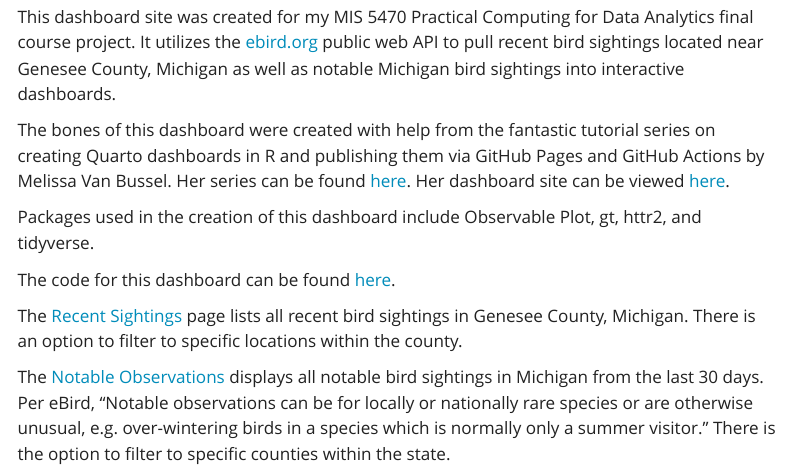
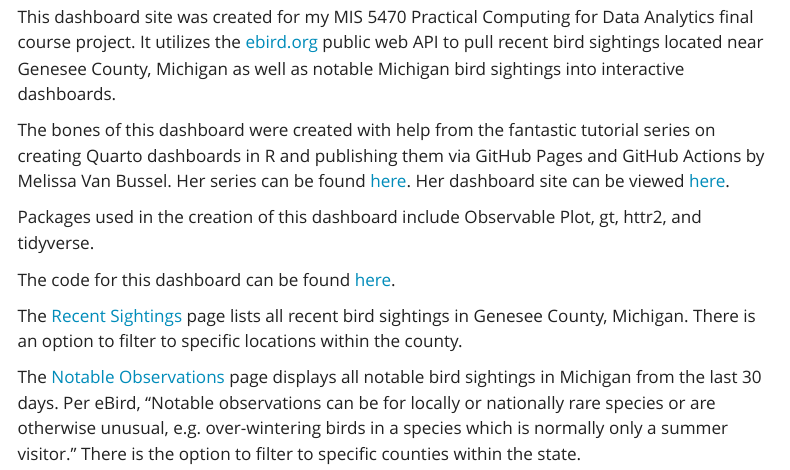
Before and after one commit to haleymcdowell/pfw-dashboard, a Quarto document (index.qmd): the page in a window 1100 px wide, from 130 px down. Rendered offline with R 4.5, knitr and Pandoc in place of Quarto, with nearby package versions; menus at the side of the page are left out.

Commit message:
Fixed a typo on the home page

```diff
--- a/index.qmd
+++ b/index.qmd
@@ -14,6 +14,6 @@
 
 The [Recent Sightings](https://haleymcdowell.github.io/pfw-dashboard/dashboard.html) page lists all recent bird sightings in Genesee County, Michigan. There is an option to filter to specific locations within the county.
 
-The [Notable Observations](https://haleymcdowell.github.io/pfw-dashboard/notable_obs.html) displays all notable bird sightings in Michigan from the last 30 days. Per eBird, "Notable observations can be for locally or nationally rare species or are otherwise unusual, e.g. over-wintering birds in a species which is normally only a summer visitor." There is the option to filter to specific counties within the state.
+The [Notable Observations](https://haleymcdowell.github.io/pfw-dashboard/notable_obs.html) page displays all notable bird sightings in Michigan from the last 30 days. Per eBird, "Notable observations can be for locally or nationally rare species or are otherwise unusual, e.g. over-wintering birds in a species which is normally only a summer visitor." There is the option to filter to specific counties within the state.
 
 <iframe src="https://macaulaylibrary.org/asset/634051406/embed" height="507" width="640" frameborder="0" allowfullscreen></iframe>
```
Also changed, not shown: 1 other file.
